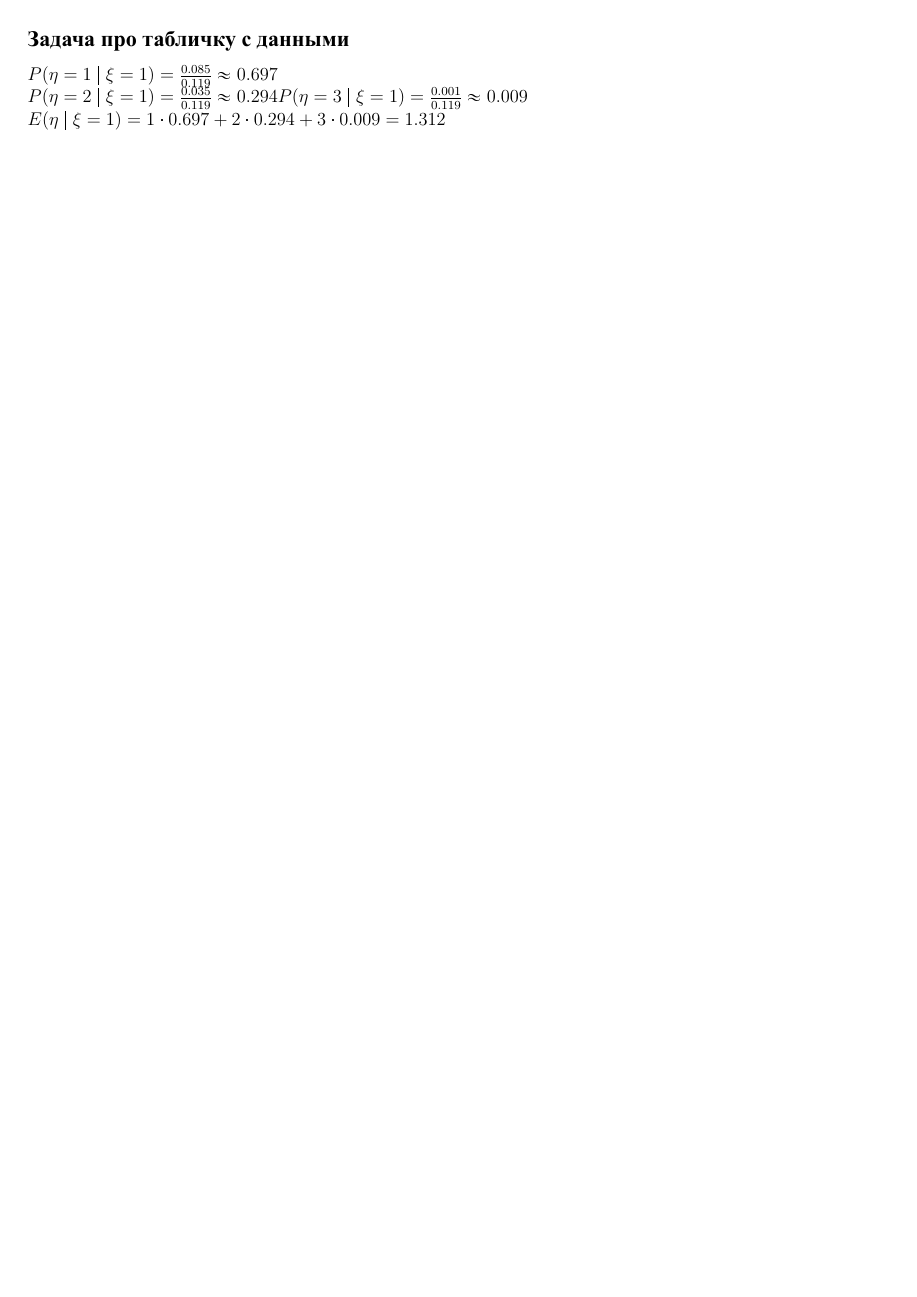
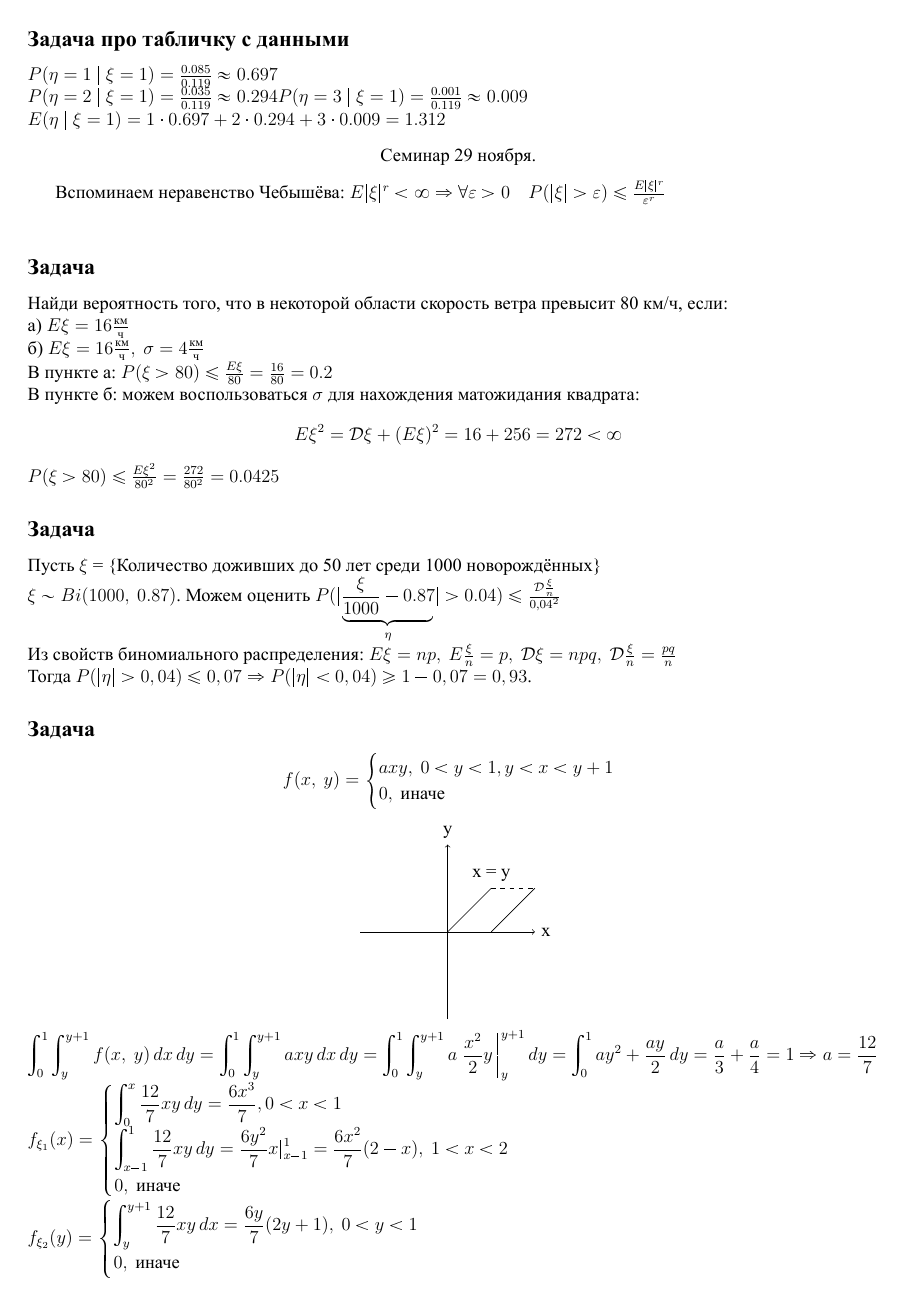
Before and after one commit to BaGGeRTeaMYT/HSE-FCS-SE-231-lessons, a LaTeX document (ProbTh/sem.tex): page 17 of 17 before the commit and page 17 of 18 after it. The pictures show the PDF file ProbTh/sem.pdf that the author committed with the source.

Commit message:
pth sem for 29.11

```diff
--- a/ProbTh/sem.tex
+++ b/ProbTh/sem.tex
@@ -769,3 +769,26 @@
     P(\eta = 2\ |\ \xi = 1) = \frac{0.035}{0.119} \approx 0.294
     P(\eta = 3\ |\ \xi = 1) = \frac{0.001}{0.119} \approx 0.009\\
     E(\eta\ |\ \xi = 1) = 1\cdot 0.697 + 2\cdot 0.294 + 3\cdot 0.009 = 1.312$
+    \begin{center}
+        Семинар 29 ноября.
+    \end{center}
+
+    Вспоминаем неравенство Чебышёва:
+    $E|\xi|^r < \infty\Rightarrow \forall \varepsilon > 0\quad P(|\xi| > \varepsilon) \leq \frac{E|\xi|^r}{\varepsilon^r}$\\
+    \subsection*{Задача}
+    Найди вероятность того, что в некоторой области скорость ветра превысит 80 км/ч, если:\\
+    a) $E\xi = 16 \frac{\text{км}}{\text{ч}}$\\
+    б) $E\xi = 16\frac{\text{км}}{\text{ч}},\ \sigma = 4 \frac{\text{км}}{\text{ч}}$\\
+    В пункте а: $P(\xi > 80) \leq \frac{E\xi}{80} = \frac{16}{80} = 0.2$\\
+    В пункте б: можем воспользоваться $\sigma$ для нахождения матожидания квадрата:
+    \[E\xi^2 = \mathcal{D}\xi + (E\xi)^2 = 16 + 256 = 272 < \infty\]
+    $P(\xi > 80) \leq \frac{E\xi^2}{80^2} = \frac{272}{80^2} = 0.0425$
+    \subsection*{Задача}
+    Пусть $\xi$ = \{Количество доживших до 50 лет среди 1000 новорождённых\}\\
+    $\xi \sim Bi(1000,\ 0.87)$. Можем оценить $P(|\underset{\eta}{\underbrace{\frac{\xi}{1000} - 0.87}}| > 0.04) \leq \frac{\mathcal{D}\frac{\xi}{n}}{0,04^2}$\\
+    Из свойств биномиального распределения: $E\xi = np,\ E\frac{\xi}{n} = p,\ \mathcal{D}\xi = npq,\ \mathcal{D}\frac{\xi}{n} = \frac{pq}{n}$\\
+    Тогда $P(|\eta| > 0,04) \leq 0,07\Rightarrow P(|\eta| < 0,04) \geq 1 - 0,07 = 0,93$.
+    \subsection*{Задача}
+    \[f(x,\ y) = \begin{cases}
+        axy,\ 0 < y < 1, y < x < y + 1\\
+        0,\ \text{иначе}
@@ -772 +800,23 @@
+        \draw (1, 0) -- (2, 1);
+        \draw[dashed] (1, 1) -- (2, 1);
+    \end{tikzpicture}\]
+    $\displaystyle \int_0^1\int_y^{y + 1} f(x,\ y)\, dx\, dy = \int_0^1 \int_y^{y + 1} axy\, dx\, dy = \int_0^1\int_y^{y + 1} a\left.\frac{x^2}{2} y\, \right|_y^{y + 1} dy = \int_0^1 ay^2 + \frac{ay}{2}\, dy = \frac{a}{3} + \frac{a}{4} = 1\Rightarrow a = \frac{12}{7}$\\
+    $f_{\xi_1}(x) = \begin{cases}
+        \displaystyle\int_0^x \frac{12}{7} xy\, dy = \frac{6x^3}{7}, 0 < x < 1\\
+        \displaystyle\int_{x - 1}^{1} \frac{12}{7} xy\, dy = \frac{6y^2}{7} x |_{x - 1}^{1} = \frac{6x^2}{7}(2 - x),\ 1 < x < 2\\
+        0,\ \text{иначе}
+    \end{cases}$\\
+    $f_{\xi_2}(y) = \begin{cases}
+        \displaystyle\int_y^{y + 1} \frac{12}{7}xy\, dx = \frac{6y}{7}(2y + 1),\ 0 < y < 1\\
+        0,\ \text{иначе}
+    \end{cases}$\\
+    $f_{\xi_1}(x\ |\ y) = \begin{cases}
+        \frac{\frac{12}{7}xy}{\frac{6}{7} y(2y + 1)} = \frac{2x}{2y + 1},\ y < x < y + 1\\
+        \text{0},\ \text{иначе}
+    \end{cases}$\\
+    $f_{\xi_2}(y\ |\ x) = \begin{cases}
+        \frac{\frac{12}{7}xy}{\frac{6}{7}x^3}=\frac{2y}{x^2} 0 < x < 1,\ 0 < y < 1\\
+        \frac{\frac{12}{7}xy}{\frac{6}{7}x^2(2 - x)} = \frac{2y}{x(2 - x)} 1 < x < 2,\ 0 < y < 1\\
+    \end{cases}$\\
+    $\displaystyle E(\xi_2\ |\ \xi_1 = 1) = \int_{-\infty}^{+\infty} x f_{\xi_1}(x\ |\ y)\, dx = \int_1^2 \frac{x}\cdot \frac{2x}{3}\, dx = \left.\frac{2x^3}{9}\right|_1^2 = \frac{14}{9}$
 \end{document}
```
Also changed, not shown: ProbTh/sem.pdf, ProbTh/sem.tex (5 more changed lines).
